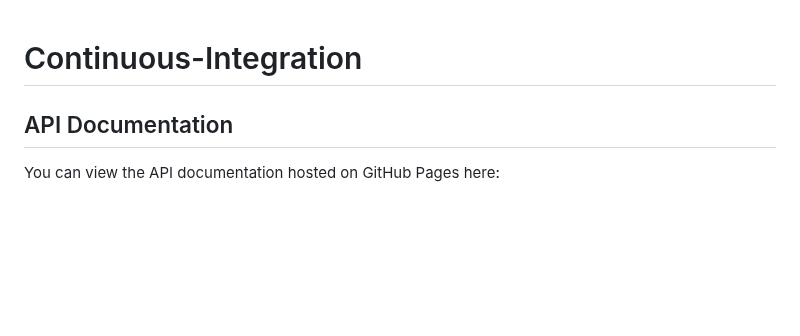
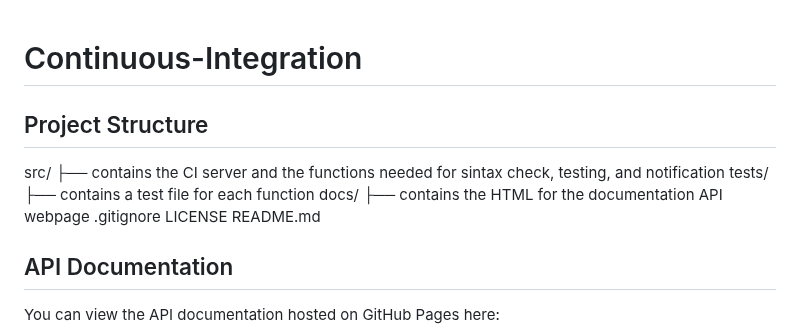
Before and after one commit to Group-18-DD2480/Continuous-Integration, a Markdown page: README.md, the part around the change. Rendered like a GitHub page; blank space fills up the shorter version.

Commit message:
[doc] added folder structure to README(#4)

```diff
--- a/README.md
+++ b/README.md
@@ -1,4 +1,16 @@
 # Continuous-Integration
+
+## Project Structure
+
+src/
+├── contains the CI server and the functions needed for sintax check, testing, and notification
+tests/
+├── contains a test file for each function
+docs/
+├── contains the HTML for the documentation API webpage
+.gitignore
+LICENSE
+README.md
 
 ## API Documentation
 
```
